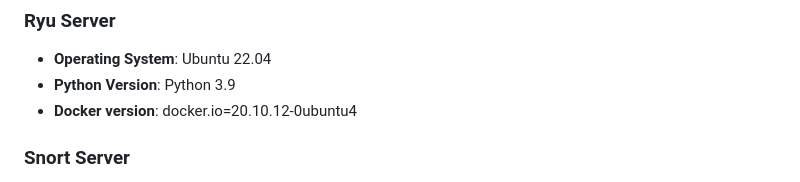
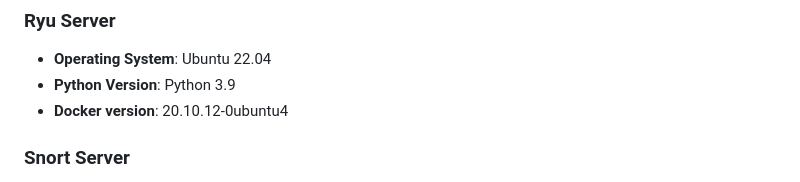
Before and after one commit to sinyuan1022/NetDefender, a Markdown page: README.md, the part around the change. Rendered like a GitHub page.

```diff
--- a/README.md
+++ b/README.md
@@ -19,7 +19,7 @@
 ### Ryu Server
 - **Operating System**: Ubuntu 22.04
 - **Python Version**: Python 3.9
-- **Docker version**: docker.io=20.10.12-0ubuntu4
+- **Docker version**: 20.10.12-0ubuntu4
 
 ### Snort Server
 - **Operating System**: Ubuntu 22.04
```
